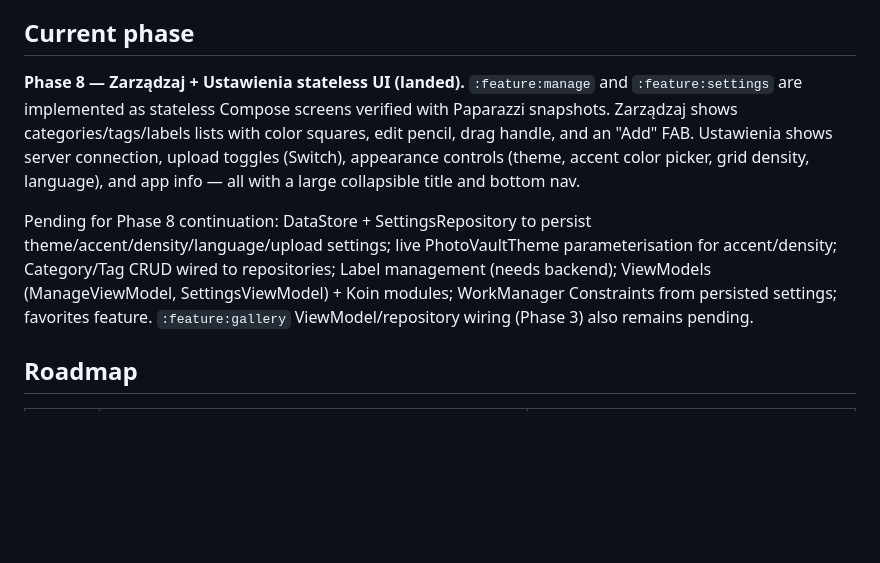
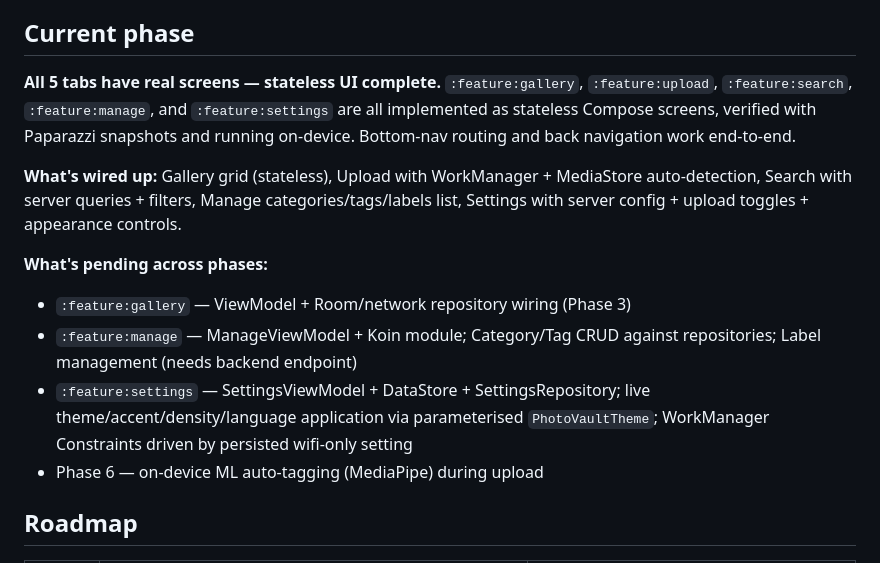
Before and after one commit to Jarkendar/PhotoVault, a Markdown page: README.md, the part around the change. Rendered like a GitHub page; blank space fills up the shorter version.

Commit message:
docs: update current phase — all 5 tabs stateless UI complete

```diff
--- a/README.md
+++ b/README.md
@@ -29,9 +29,15 @@ Secondary learning goals that fall out naturally:
 
 ## Current phase
 
-**Phase 8 — Zarządzaj + Ustawienia stateless UI (landed).** `:feature:manage` and `:feature:settings` are implemented as stateless Compose screens verified with Paparazzi snapshots. Zarządzaj shows categories/tags/labels lists with color squares, edit pencil, drag handle, and an "Add" FAB. Ustawienia shows server connection, upload toggles (Switch), appearance controls (theme, accent color picker, grid density, language), and app info — all with a large collapsible title and bottom nav.
+**All 5 tabs have real screens — stateless UI complete.** `:feature:gallery`, `:feature:upload`, `:feature:search`, `:feature:manage`, and `:feature:settings` are all implemented as stateless Compose screens, verified with Paparazzi snapshots and running on-device. Bottom-nav routing and back navigation work end-to-end.
 
-Pending for Phase 8 continuation: DataStore + SettingsRepository to persist theme/accent/density/language/upload settings; live PhotoVaultTheme parameterisation for accent/density; Category/Tag CRUD wired to repositories; Label management (needs backend); ViewModels (ManageViewModel, SettingsViewModel) + Koin modules; WorkManager Constraints from persisted settings; favorites feature. `:feature:gallery` ViewModel/repository wiring (Phase 3) also remains pending.
+**What's wired up:** Gallery grid (stateless), Upload with WorkManager + MediaStore auto-detection, Search with server queries + filters, Manage categories/tags/labels list, Settings with server config + upload toggles + appearance controls.
+
+**What's pending across phases:**
+- `:feature:gallery` — ViewModel + Room/network repository wiring (Phase 3)
+- `:feature:manage` — ManageViewModel + Koin module; Category/Tag CRUD against repositories; Label management (needs backend endpoint)
+- `:feature:settings` — SettingsViewModel + DataStore + SettingsRepository; live theme/accent/density/language application via parameterised `PhotoVaultTheme`; WorkManager Constraints driven by persisted wifi-only setting
+- Phase 6 — on-device ML auto-tagging (MediaPipe) during upload
 
 ## Roadmap
 
```
